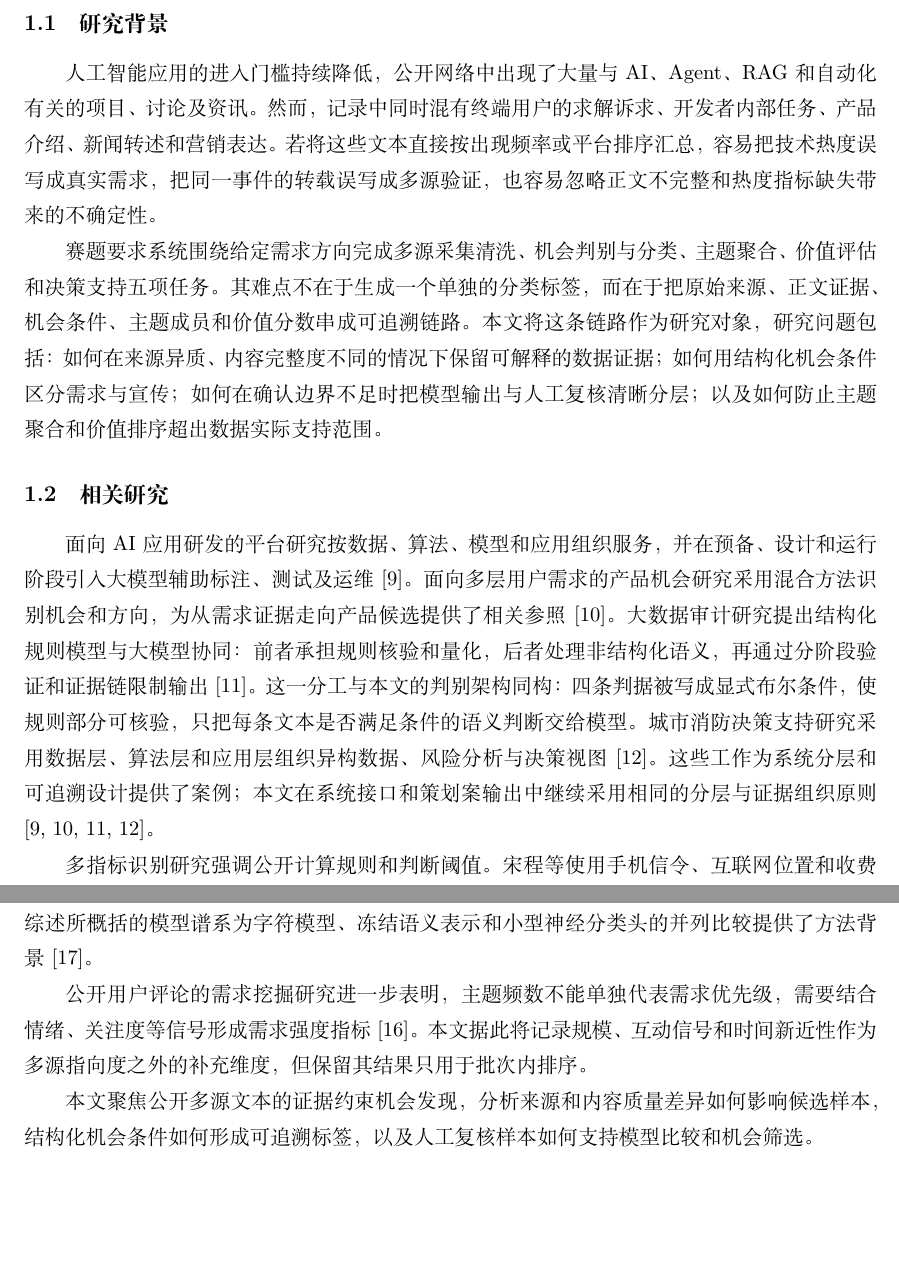
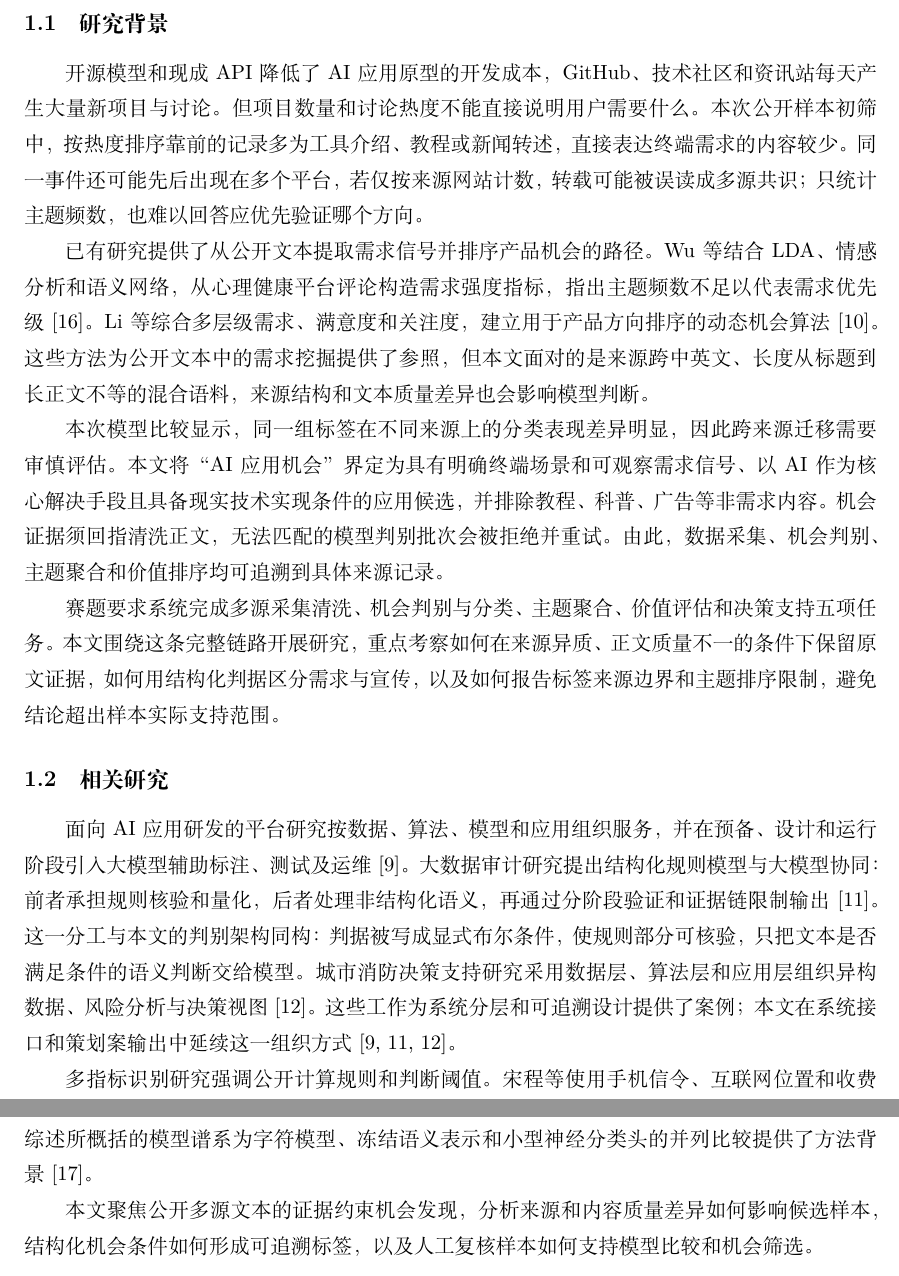
Before and after one commit to RE-TikaRa/datacompetion, a LaTeX document (paper/manuscript/main.tex, which reads paper/manuscript/sections/01_introduction.tex): two parts of pages 5 and 6 of 29, joined at a grey line, cut so that both start at the same text, the shorter picture padded with empty space. Compiled offline with XeLaTeX.

Commit message:
docs: revise paper abstract and research background

```diff
--- a/paper/manuscript/sections/01_introduction.tex
+++ b/paper/manuscript/sections/01_introduction.tex
@@ -2,19 +2,21 @@
 
 \subsection{研究背景}
 
-人工智能应用的进入门槛持续降低，公开网络中出现了大量与 AI、Agent、RAG 和自动化有关的项目、讨论及资讯。然而，记录中同时混有终端用户的求解诉求、开发者内部任务、产品介绍、新闻转述和营销表达。若将这些文本直接按出现频率或平台排序汇总，容易把技术热度误写成真实需求，把同一事件的转载误写成多源验证，也容易忽略正文不完整和热度指标缺失带来的不确定性。
+开源模型和现成 API 降低了 AI 应用原型的开发成本，GitHub、技术社区和资讯站每天产生大量新项目与讨论。但项目数量和讨论热度不能直接说明用户需要什么。本次公开样本初筛中，按热度排序靠前的记录多为工具介绍、教程或新闻转述，直接表达终端需求的内容较少。同一事件还可能先后出现在多个平台，若仅按来源网站计数，转载可能被误读成多源共识；只统计主题频数，也难以回答应优先验证哪个方向。
 
-赛题要求系统围绕给定需求方向完成多源采集清洗、机会判别与分类、主题聚合、价值评估和决策支持五项任务。其难点不在于生成一个单独的分类标签，而在于把原始来源、正文证据、机会条件、主题成员和价值分数串成可追溯链路。本文将这条链路作为研究对象，研究问题包括：如何在来源异质、内容完整度不同的情况下保留可解释的数据证据；如何用结构化机会条件区分需求与宣传；如何在确认边界不足时把模型输出与人工复核清晰分层；以及如何防止主题聚合和价值排序超出数据实际支持范围。
+已有研究提供了从公开文本提取需求信号并排序产品机会的路径。Wu 等结合 LDA、情感分析和语义网络，从心理健康平台评论构造需求强度指标，指出主题频数不足以代表需求优先级\cite{wu2026needs}。Li 等综合多层级需求、满意度和关注度，建立用于产品方向排序的动态机会算法\cite{li2026productopportunity}。这些方法为公开文本中的需求挖掘提供了参照，但本文面对的是来源跨中英文、长度从标题到长正文不等的混合语料，来源结构和文本质量差异也会影响模型判断。
+
+本次模型比较显示，同一组标签在不同来源上的分类表现差异明显，因此跨来源迁移需要审慎评估。本文将“AI 应用机会”界定为具有明确终端场景和可观察需求信号、以 AI 作为核心解决手段且具备现实技术实现条件的应用候选，并排除教程、科普、广告等非需求内容。机会证据须回指清洗正文，无法匹配的模型判别批次会被拒绝并重试。由此，数据采集、机会判别、主题聚合和价值排序均可追溯到具体来源记录。
+
+赛题要求系统完成多源采集清洗、机会判别与分类、主题聚合、价值评估和决策支持五项任务。本文围绕这条完整链路开展研究，重点考察如何在来源异质、正文质量不一的条件下保留原文证据，如何用结构化判据区分需求与宣传，以及如何报告标签来源边界和主题排序限制，避免结论超出样本实际支持范围。
 
 \subsection{相关研究}
 
-面向 AI 应用研发的平台研究按数据、算法、模型和应用组织服务，并在预备、设计和运行阶段引入大模型辅助标注、测试及运维\cite{liang2025platform}。面向多层用户需求的产品机会研究采用混合方法识别机会和方向，为从需求证据走向产品候选提供了相关参照\cite{li2026productopportunity}。大数据审计研究提出结构化规则模型与大模型协同：前者承担规则核验和量化，后者处理非结构化语义，再通过分阶段验证和证据链限制输出\cite{xu2025audit}。这一分工与本文的判别架构同构：四条判据被写成显式布尔条件，使规则部分可核验，只把每条文本是否满足条件的语义判断交给模型。城市消防决策支持研究采用数据层、算法层和应用层组织异构数据、风险分析与决策视图\cite{zhang2025fire}。这些工作为系统分层和可追溯设计提供了案例；本文在系统接口和策划案输出中继续采用相同的分层与证据组织原则\cite{liang2025platform,li2026productopportunity,xu2025audit,zhang2025fire}。
+面向 AI 应用研发的平台研究按数据、算法、模型和应用组织服务，并在预备、设计和运行阶段引入大模型辅助标注、测试及运维\cite{liang2025platform}。大数据审计研究提出结构化规则模型与大模型协同：前者承担规则核验和量化，后者处理非结构化语义，再通过分阶段验证和证据链限制输出\cite{xu2025audit}。这一分工与本文的判别架构同构：判据被写成显式布尔条件，使规则部分可核验，只把文本是否满足条件的语义判断交给模型。城市消防决策支持研究采用数据层、算法层和应用层组织异构数据、风险分析与决策视图\cite{zhang2025fire}。这些工作为系统分层和可追溯设计提供了案例；本文在系统接口和策划案输出中延续这一组织方式\cite{liang2025platform,xu2025audit,zhang2025fire}。
 
 多指标识别研究强调公开计算规则和判断阈值。宋程等使用手机信令、互联网位置和收费数据构造交通指标，并以广州、佛山和东莞案例识别同城化发展阶段\cite{song2020urban}。在结构化科学数据上，翁惠琼等比较六种机器学习算法，报告重复训练下的误差指标，并通过 SHAP 分析模型特征\cite{weng2026mof}。相关方法支持本研究比较线性基线与神经网络；材料属性数据和模拟目标则不直接迁移至公开文本分类。本研究未使用专利数据，TOD/专利技术机会发现文献仅用于说明应用场景机会与技术机会的研究对象差异。时间新近性维度的设置也沿用公开指标必须明确参考窗口和衰减规则的做法\cite{song2020urban}，神经网络比较则仅借鉴结构化数据研究的比较意识，不迁移其数值结果\cite{weng2026mof}。
 
 另一项《Scientific Reports》研究将 204 条伤害叙事分为六类，由 51 名参与者完成文本分类，并与传统机器学习及零样本大语言模型比较；在该任务中，使用大量预标注数据训练的机器学习模型整体表现优于零样本模型和非专业参与者\cite{venkatesh2024classification}。其语料、训练规模和标签任务均与本研究不同，本文不迁移其性能结果，而在本批次的同一组审阅标签上比较不同分类器；这一限制也使本研究把模型比较定位为标签复现检查，而不是全量准确率证明\cite{venkatesh2024classification}。自然语言处理深度学习综述所概括的模型谱系为字符模型、冻结语义表示和小型神经分类头的并列比较提供了方法背景\cite{he2025nlp}。
-
-公开用户评论的需求挖掘研究进一步表明，主题频数不能单独代表需求优先级，需要结合情绪、关注度等信号形成需求强度指标\cite{wu2026needs}。本文据此将记录规模、互动信号和时间新近性作为多源指向度之外的补充维度，但保留其结果只用于批次内排序。
 
 本文聚焦公开多源文本的证据约束机会发现，分析来源和内容质量差异如何影响候选样本，结构化机会条件如何形成可追溯标签，以及人工复核样本如何支持模型比较和机会筛选。
 
```
Also changed, not shown: paper/manuscript/main.tex (+5 -1 lines), reports/PROGRESS_REPORT.md (+6 -0 lines), reports/VERIFY_REPORT.md (+1 -1 lines), 最终交付_综合AI应用_20261119/docs/VERIFY_REPORT.md (+1 -1 lines), 最终交付_综合AI应用_20261119/README.md, 最终交付_综合AI应用_20261119/paper/论文_摘要背景修订版_20261120.pdf (added), 1 other file.
